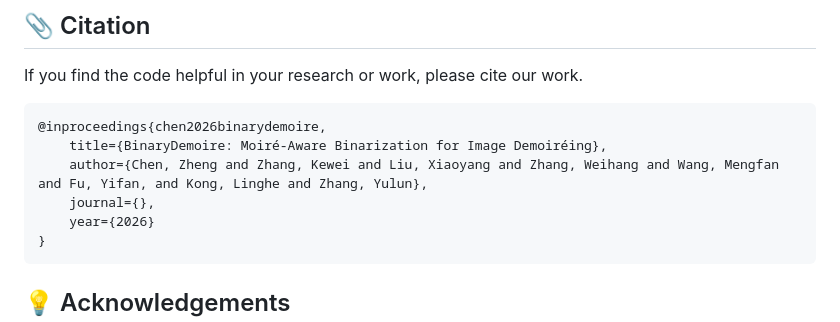
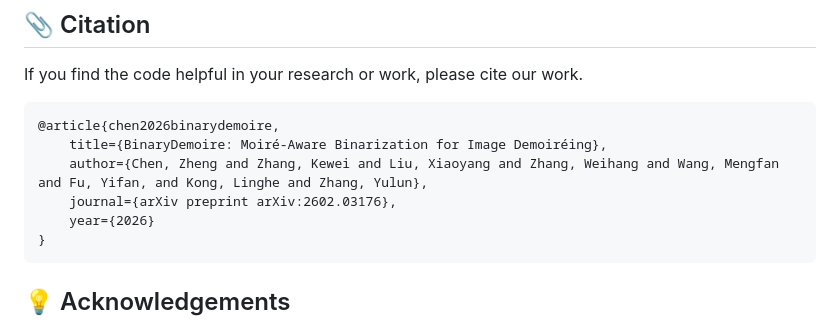
Before and after one commit to zhengchen1999/BinaryDemoire, a Markdown page: README.md, the part around one of its changes. GitHub-like rendering.

Commit message:
add arXiv

````diff
--- a/README.md
+++ b/README.md
@@ -63,10 +62,10 @@
 If you find the code helpful in your research or work, please cite our work.
 
 ```
-@inproceedings{chen2026binarydemoire,
+@article{chen2026binarydemoire,
     title={BinaryDemoire: Moiré-Aware Binarization for Image Demoiréing},
     author={Chen, Zheng and Zhang, Kewei and Liu, Xiaoyang and Zhang, Weihang and Wang, Mengfan and Fu, Yifan, and Kong, Linghe and Zhang, Yulun},
-    journal={},
+    journal={arXiv preprint arXiv:2602.03176},
     year={2026}
 }
 ```
````
Also changed, not shown: other parts of README.md (+1 -2 lines).
